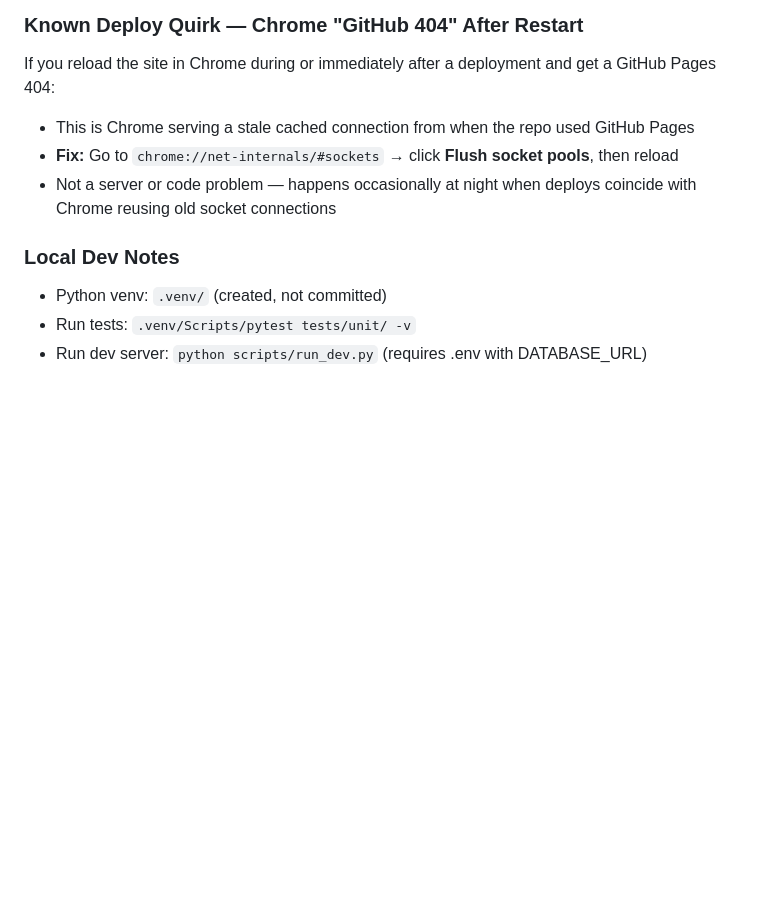
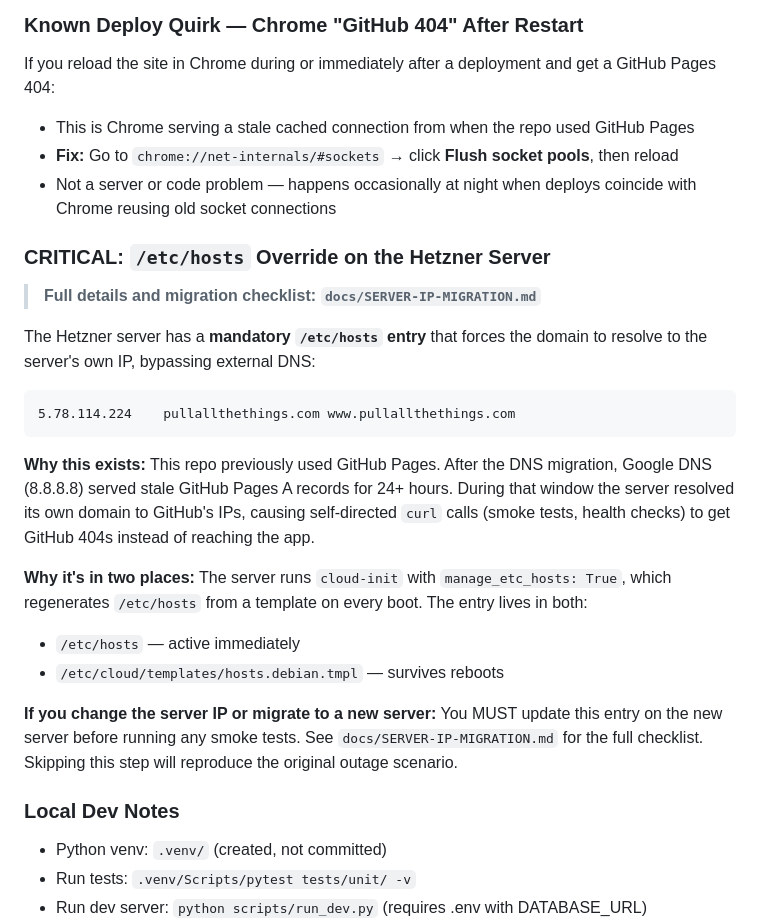
Before and after one commit to Shadowedvaca/PullAllTheThings-site, a Markdown page: CLAUDE.md, the part around the change. GitHub-like rendering; blank space fills up the shorter version.

````diff
--- a/CLAUDE.md
+++ b/CLAUDE.md
@@ -365,6 +365,31 @@ If you reload the site in Chrome during or immediately after a deployment and ge
 - **Fix:** Go to `chrome://net-internals/#sockets` → click **Flush socket pools**, then reload
 - Not a server or code problem — happens occasionally at night when deploys coincide with Chrome reusing old socket connections
 
+### CRITICAL: `/etc/hosts` Override on the Hetzner Server
+
+> **Full details and migration checklist: `docs/SERVER-IP-MIGRATION.md`**
+
+The Hetzner server has a **mandatory `/etc/hosts` entry** that forces the domain to resolve
+to the server's own IP, bypassing external DNS:
+
+```
+5.78.114.224    pullallthethings.com www.pullallthethings.com
+```
+
+**Why this exists:** This repo previously used GitHub Pages. After the DNS migration,
+Google DNS (8.8.8.8) served stale GitHub Pages A records for 24+ hours. During that
+window the server resolved its own domain to GitHub's IPs, causing self-directed `curl`
+calls (smoke tests, health checks) to get GitHub 404s instead of reaching the app.
+
+**Why it's in two places:** The server runs `cloud-init` with `manage_etc_hosts: True`,
+which regenerates `/etc/hosts` from a template on every boot. The entry lives in both:
+- `/etc/hosts` — active immediately
+- `/etc/cloud/templates/hosts.debian.tmpl` — survives reboots
+
+**If you change the server IP or migrate to a new server:** You MUST update this entry
+on the new server before running any smoke tests. See `docs/SERVER-IP-MIGRATION.md` for
+the full checklist. Skipping this step will reproduce the original outage scenario.
+
 ### Local Dev Notes
 - Python venv: `.venv/` (created, not committed)
 - Run tests: `.venv/Scripts/pytest tests/unit/ -v`
````
Also changed, not shown: docs/SERVER-IP-MIGRATION.md (added, +220 -0 lines), reference/ISSUE_PROD_DNS_RESOLUTION.md (+52 -40 lines).
